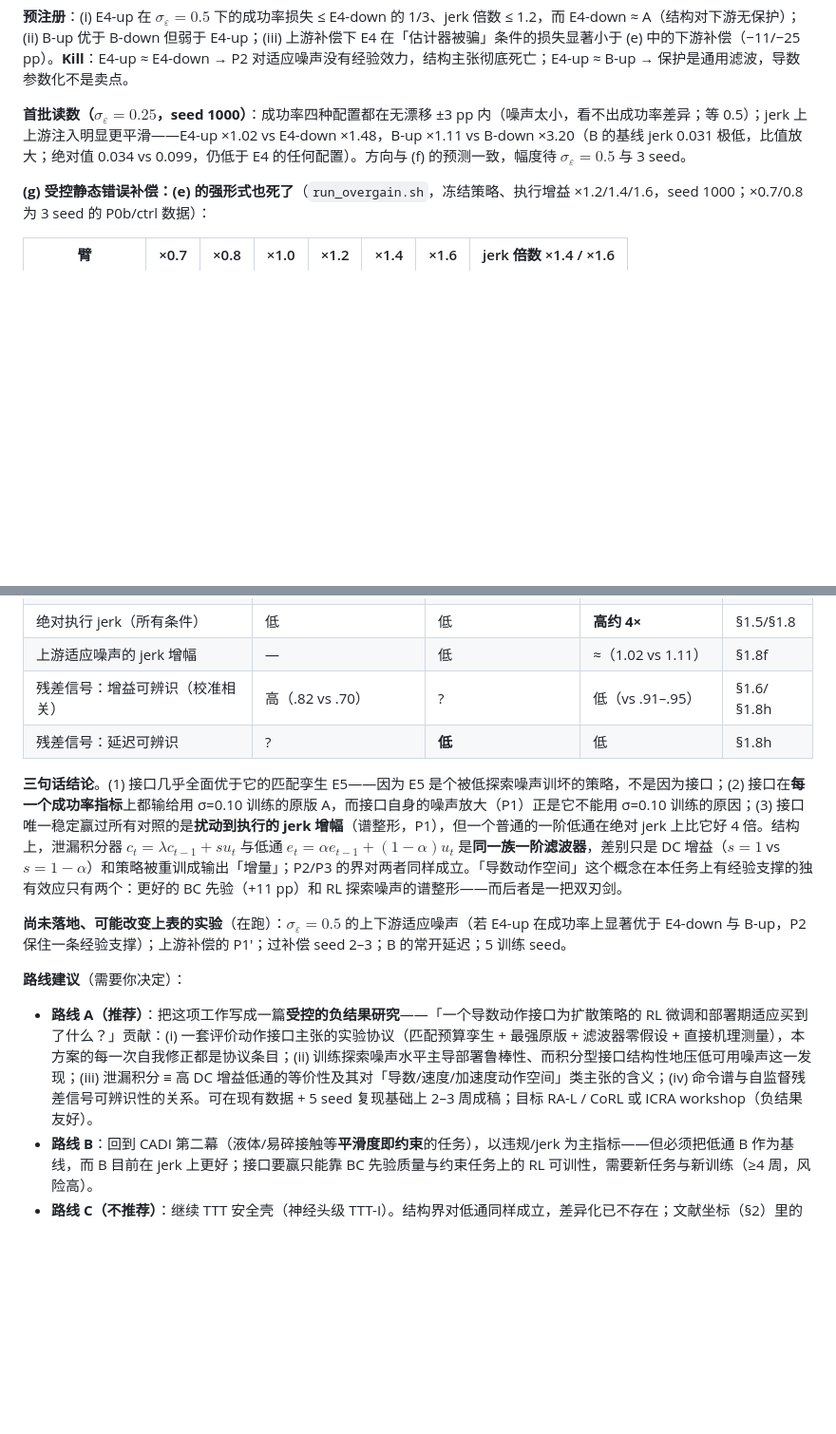
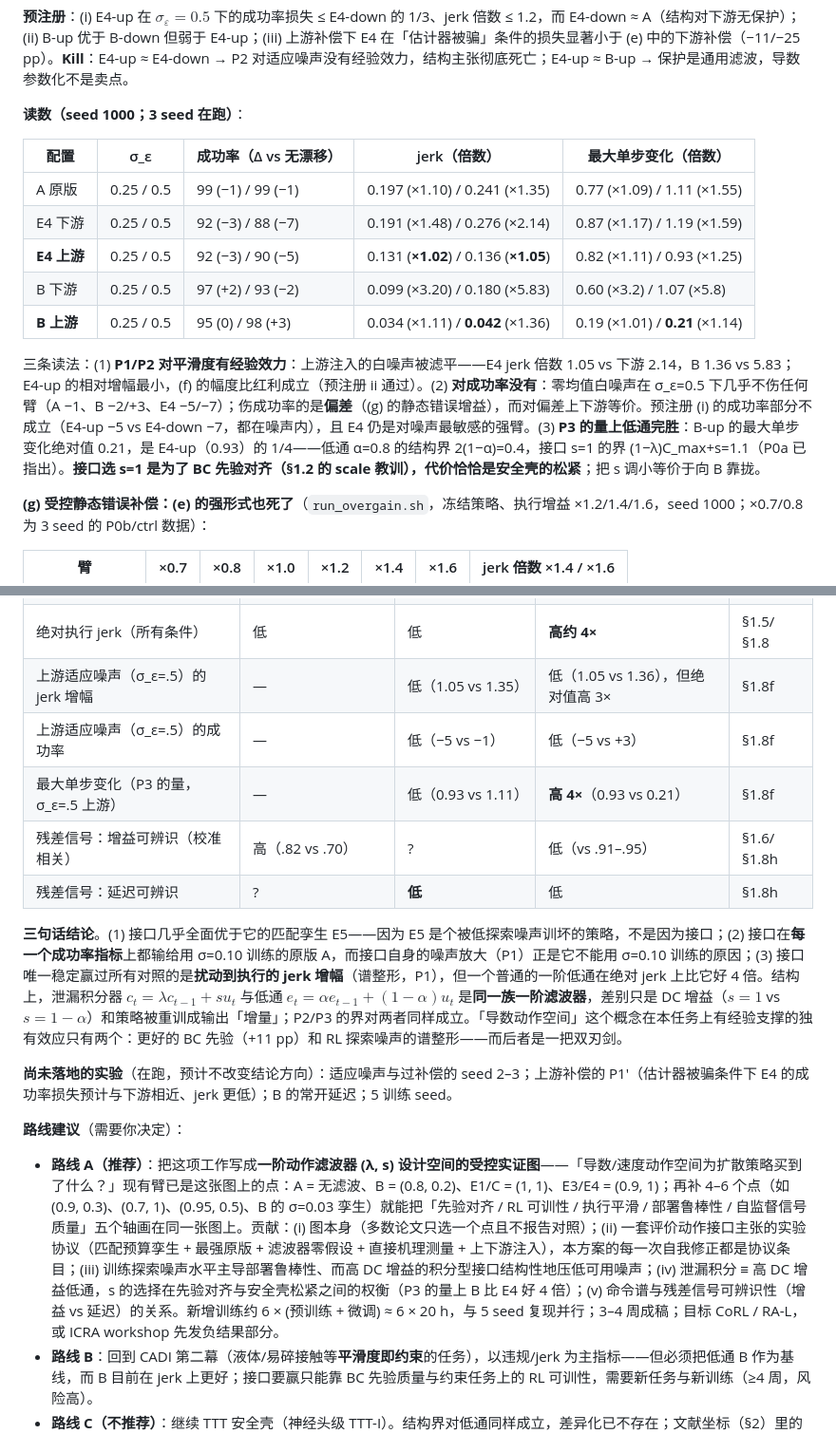
Before and after one commit to asimfish/awesome_robo_ttt, a Markdown page: proposal/CADI_TTT_PROPOSAL_v2.md, 2 parts joined by grey strips. Shown at 95% size. Rendered like a GitHub page; blank space fills up the shorter version.

```diff
--- a/proposal/CADI_TTT_PROPOSAL_v2.md
+++ b/proposal/CADI_TTT_PROPOSAL_v2.md
@@ -207,7 +207,17 @@ date: 2026-09-02
 
 **预注册**：(i) E4-up 在 $\sigma_\varepsilon=0.5$ 下的成功率损失 ≤ E4-down 的 1/3、jerk 倍数 ≤ 1.2，而 E4-down ≈ A（结构对下游无保护）；(ii) B-up 优于 B-down 但弱于 E4-up；(iii) 上游补偿下 E4 在「估计器被骗」条件的损失显著小于 (e) 中的下游补偿（−11/−25 pp）。**Kill**：E4-up ≈ E4-down → P2 对适应噪声没有经验效力，结构主张彻底死亡；E4-up ≈ B-up → 保护是通用滤波，导数参数化不是卖点。
 
-**首批读数（$\sigma_\varepsilon=0.25$，seed 1000）**：成功率四种配置都在无漂移 ±3 pp 内（噪声太小，看不出成功率差异；等 0.5）；jerk 上上游注入明显更平滑——E4-up ×1.02 vs E4-down ×1.48，B-up ×1.11 vs B-down ×3.20（B 的基线 jerk 0.031 极低，比值放大；绝对值 0.034 vs 0.099，仍低于 E4 的任何配置）。方向与 (f) 的预测一致，幅度待 $\sigma_\varepsilon=0.5$ 与 3 seed。
+**读数（seed 1000；3 seed 在跑）**：
+
+| 配置 | σ_ε | 成功率（Δ vs 无漂移） | jerk（倍数） | 最大单步变化（倍数） |
+|---|---|---|---|---|
+| A 原版 | 0.25 / 0.5 | 99 (−1) / 99 (−1) | 0.197 (×1.10) / 0.241 (×1.35) | 0.77 (×1.09) / 1.11 (×1.55) |
+| E4 下游 | 0.25 / 0.5 | 92 (−3) / 88 (−7) | 0.191 (×1.48) / 0.276 (×2.14) | 0.87 (×1.17) / 1.19 (×1.59) |
+| **E4 上游** | 0.25 / 0.5 | 92 (−3) / 90 (−5) | 0.131 (**×1.02**) / 0.136 (**×1.05**) | 0.82 (×1.11) / 0.93 (×1.25) |
+| B 下游 | 0.25 / 0.5 | 97 (+2) / 93 (−2) | 0.099 (×3.20) / 0.180 (×5.83) | 0.60 (×3.2) / 1.07 (×5.8) |
+| **B 上游** | 0.25 / 0.5 | 95 (0) / 98 (+3) | 0.034 (×1.11) / **0.042** (×1.36) | 0.19 (×1.01) / **0.21** (×1.14) |
+
+三条读法：(1) **P1/P2 对平滑度有经验效力**：上游注入的白噪声被滤平——E4 jerk 倍数 1.05 vs 下游 2.14，B 1.36 vs 5.83；E4-up 的相对增幅最小，(f) 的幅度比红利成立（预注册 ii 通过）。(2) **对成功率没有**：零均值白噪声在 σ_ε=0.5 下几乎不伤任何臂（A −1、B −2/+3、E4 −5/−7）；伤成功率的是**偏差**（(g) 的静态错误增益），而对偏差上下游等价。预注册 (i) 的成功率部分不成立（E4-up −5 vs E4-down −7，都在噪声内），且 E4 仍是对噪声最敏感的强臂。(3) **P3 的量上低通完胜**：B-up 的最大单步变化绝对值 0.21，是 E4-up（0.93）的 1/4——低通 α=0.8 的结构界 2(1−α)=0.4，接口 s=1 的界 (1−λ)C_max+s=1.1（P0a 已指出）。**接口选 s=1 是为了 BC 先验对齐（§1.2 的 scale 教训），代价恰恰是安全壳的松紧**；把 s 调小等价于向 B 靠拢。
 
 **(g) 受控静态错误补偿：(e) 的强形式也死了**（`run_overgain.sh`，冻结策略、执行增益 ×1.2/1.4/1.6，seed 1000；×0.7/0.8 为 3 seed 的 P0b/ctrl 数据）：
 
@@ -235,16 +245,18 @@ date: 2026-09-02
 | 相同错误补偿下的成功率（×1.4） | 高（64 vs 45） | **低**（64 vs 93） | 低（64 vs 75） | §1.8g |
 | 错误补偿下的 jerk **增幅** | 低（1.21 vs 1.78） | **低**（1.31 vs 2.09） | 低（1.21 vs 1.69） | §1.8g |
 | 绝对执行 jerk（所有条件） | 低 | 低 | **高约 4×** | §1.5/§1.8 |
-| 上游适应噪声的 jerk 增幅 | — | 低 | ≈（1.02 vs 1.11） | §1.8f |
+| 上游适应噪声（σ_ε=.5）的 jerk 增幅 | — | 低（1.05 vs 1.35） | 低（1.05 vs 1.36），但绝对值高 3× | §1.8f |
+| 上游适应噪声（σ_ε=.5）的成功率 | — | 低（−5 vs −1） | 低（−5 vs +3） | §1.8f |
+| 最大单步变化（P3 的量，σ_ε=.5 上游） | — | 低（0.93 vs 1.11） | **高 4×**（0.93 vs 0.21） | §1.8f |
 | 残差信号：增益可辨识（校准相关） | 高（.82 vs .70） | ? | 低（vs .91–.95） | §1.6/§1.8h |
 | 残差信号：延迟可辨识 | ? | **低** | 低 | §1.8h |
 
 **三句话结论**。(1) 接口几乎全面优于它的匹配孪生 E5——因为 E5 是个被低探索噪声训坏的策略，不是因为接口；(2) 接口在**每一个成功率指标**上都输给用 σ=0.10 训练的原版 A，而接口自身的噪声放大（P1）正是它不能用 σ=0.10 训练的原因；(3) 接口唯一稳定赢过所有对照的是**扰动到执行的 jerk 增幅**（谱整形，P1），但一个普通的一阶低通在绝对 jerk 上比它好 4 倍。结构上，泄漏积分器 $c_t=\lambda c_{t-1}+s u_t$ 与低通 $e_t=\alpha e_{t-1}+(1-\alpha)u_t$ 是**同一族一阶滤波器**，差别只是 DC 增益（$s=1$ vs $s=1-\alpha$）和策略被重训成输出「增量」；P2/P3 的界对两者同样成立。「导数动作空间」这个概念在本任务上有经验支撑的独有效应只有两个：更好的 BC 先验（+11 pp）和 RL 探索噪声的谱整形——而后者是一把双刃剑。
 
-**尚未落地、可能改变上表的实验**（在跑）：$\sigma_\varepsilon=0.5$ 的上下游适应噪声（若 E4-up 在成功率上显著优于 E4-down 与 B-up，P2 保住一条经验支撑）；上游补偿的 P1'；过补偿 seed 2–3；B 的常开延迟；5 训练 seed。
+**尚未落地的实验**（在跑，预计不改变结论方向）：适应噪声与过补偿的 seed 2–3；上游补偿的 P1'（估计器被骗条件下 E4 的成功率损失预计与下游相近、jerk 更低）；B 的常开延迟；5 训练 seed。
 
 **路线建议**（需要你决定）：
-- **路线 A（推荐）**：把这项工作写成一篇**受控的负结果研究**——「一个导数动作接口为扩散策略的 RL 微调和部署期适应买到了什么？」贡献：(i) 一套评价动作接口主张的实验协议（匹配预算孪生 + 最强原版 + 滤波器零假设 + 直接机理测量），本方案的每一次自我修正都是协议条目；(ii) 训练探索噪声水平主导部署鲁棒性、而积分型接口结构性地压低可用噪声这一发现；(iii) 泄漏积分 ≡ 高 DC 增益低通的等价性及其对「导数/速度/加速度动作空间」类主张的含义；(iv) 命令谱与自监督残差信号可辨识性的关系。可在现有数据 + 5 seed 复现基础上 2–3 周成稿；目标 RA-L / CoRL 或 ICRA workshop（负结果友好）。
+- **路线 A（推荐）**：把这项工作写成**一阶动作滤波器 (λ, s) 设计空间的受控实证图**——「导数/速度动作空间为扩散策略买到了什么？」现有臂已是这张图上的点：A = 无滤波、B = (0.8, 0.2)、E1/C = (1, 1)、E3/E4 = (0.9, 1)；再补 4–6 个点（如 (0.9, 0.3)、(0.7, 1)、(0.95, 0.5)、B 的 σ=0.03 孪生）就能把「先验对齐 / RL 可训性 / 执行平滑 / 部署鲁棒性 / 自监督信号质量」五个轴画在同一张图上。贡献：(i) 图本身（多数论文只选一个点且不报告对照）；(ii) 一套评价动作接口主张的实验协议（匹配预算孪生 + 最强原版 + 滤波器零假设 + 直接机理测量 + 上下游注入），本方案的每一次自我修正都是协议条目；(iii) 训练探索噪声水平主导部署鲁棒性、而高 DC 增益的积分型接口结构性地压低可用噪声；(iv) 泄漏积分 ≡ 高 DC 增益低通，s 的选择在先验对齐与安全壳松紧之间的权衡（P3 的量上 B 比 E4 好 4 倍）；(v) 命令谱与残差信号可辨识性（增益 vs 延迟）的关系。新增训练约 6 × (预训练 + 微调) ≈ 6 × 20 h，与 5 seed 复现并行；3–4 周成稿；目标 CoRL / RA-L，或 ICRA workshop 先发负结果部分。
 - **路线 B**：回到 CADI 第二幕（液体/易碎接触等**平滑度即约束**的任务），以违规/jerk 为主指标——但必须把低通 B 作为基线，而 B 目前在 jerk 上更好；接口要赢只能靠 BC 先验质量与约束任务上的 RL 可训性，需要新任务与新训练（≥4 周，风险高）。
 - **路线 C（不推荐）**：继续 TTT 安全壳（神经头级 TTT-I）。结构界对低通同样成立，差异化已不存在；文献坐标（§2）里的空位仍在，但填空的方法不必是导数接口。
 
```
Also changed, not shown: proposal/harm_results.md (+8 -8 lines), proposal/figures/P1_harm.png, 2 other files.
